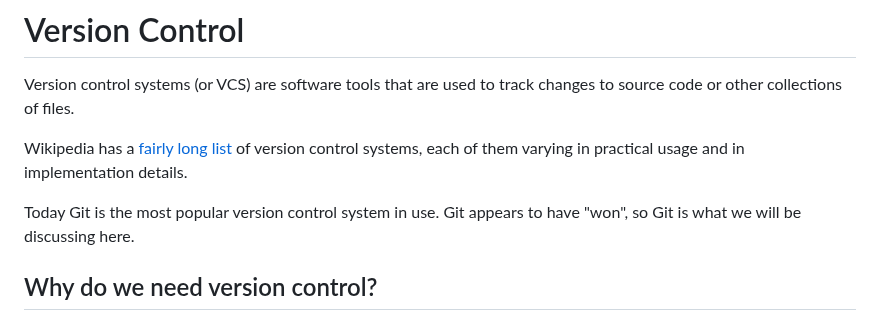
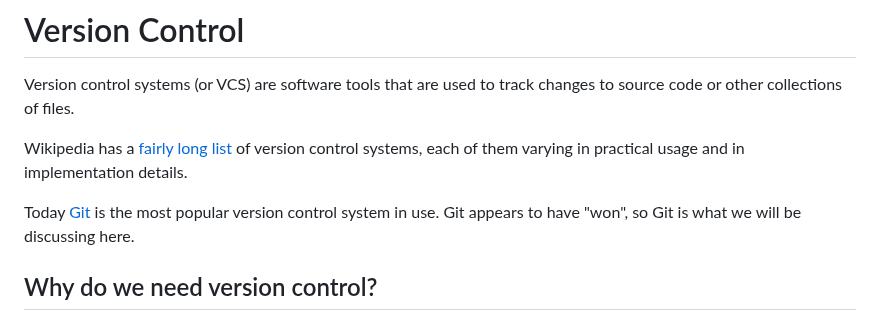
Before and after one commit to RENCI-NRIG/x-cite, a Markdown page: theme1/PE103/vcs.md, the part around one of its changes. GitHub-like rendering.

Commit message:
Link to git-scm.com

```diff
--- a/theme1/PE103/vcs.md
+++ b/theme1/PE103/vcs.md
@@ -7,7 +7,7 @@ Wikipedia has a [fairly long list][vcs-list] of version control
 systems, each of them varying in practical usage and in implementation
 details.
 
-Today Git is the most popular version control system in use. Git
+Today [Git][git] is the most popular version control system in use. Git
 appears to have "won", so Git is what we will be discussing here.
 
 [vcs-list]: https://en.wikipedia.org/wiki/List_of_version-control_software
```
Also changed, not shown: other parts of theme1/PE103/vcs.md (+1 -0 lines).
